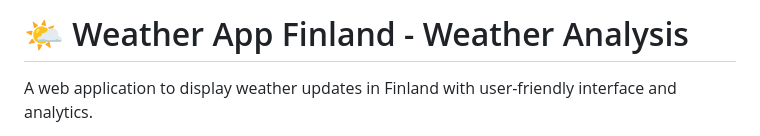
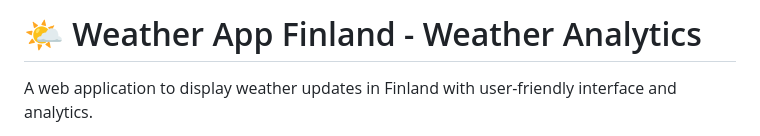
Before and after one commit to anhphha/weather_app_finland-weather-analysis, a Markdown page: README.md, the part around the change. Rendered like a GitHub page.

```diff
--- a/README.md
+++ b/README.md
@@ -1,4 +1,4 @@
-# :sun_behind_small_cloud: Weather App Finland - Weather Analysis
+# :sun_behind_small_cloud: Weather App Finland - Weather Analytics
 A web application to display weather updates in Finland with user-friendly interface and analytics.
 
 The weather application will provide you with real-time weather information, forecasts, and other weather-related data, allowing full access to a comprehensive range of weather data, such as temperature, humidity, wind speed, and more.
```
